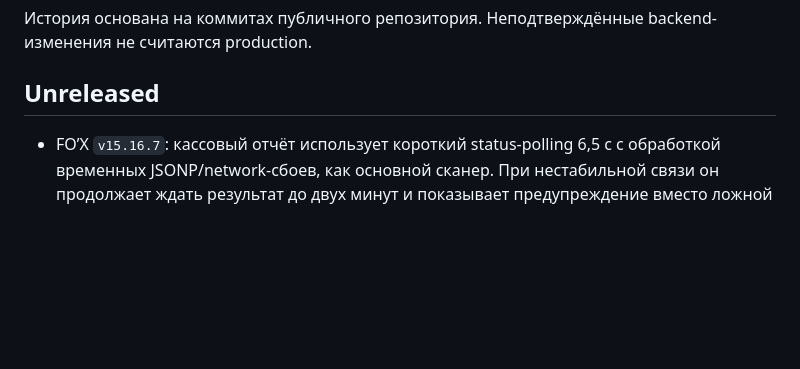
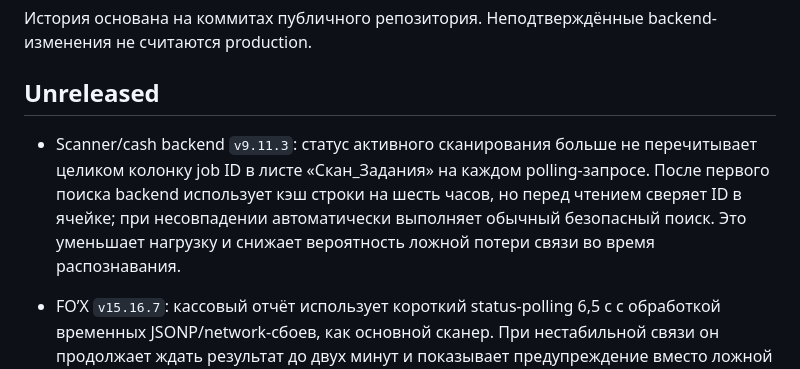
Before and after one commit to kuroebki-blip/Fox-Bar, a Markdown page: CHANGELOG.md, the part around the change. Drawn GitHub-style; blank space fills up the shorter version.

Commit message:
docs: record receipt scanner status cache release

```diff
--- a/CHANGELOG.md
+++ b/CHANGELOG.md
@@ -3,6 +3,8 @@
 История основана на коммитах публичного репозитория. Неподтверждённые backend-изменения не считаются production.
 
 ## Unreleased
+
+- Scanner/cash backend `v9.11.3`: статус активного сканирования больше не перечитывает целиком колонку job ID в листе «Скан_Задания» на каждом polling-запросе. После первого поиска backend использует кэш строки на шесть часов, но перед чтением сверяет ID в ячейке; при несовпадении автоматически выполняет обычный безопасный поиск. Это уменьшает нагрузку и снижает вероятность ложной потери связи во время распознавания.
 
 - FO’X `v15.16.7`: кассовый отчёт использует короткий status-polling 6,5 с с обработкой временных JSONP/network-сбоев, как основной сканер. При нестабильной связи он продолжает ждать результат до двух минут и показывает предупреждение вместо ложной ошибки; отсутствие принятого upload по-прежнему завершается понятной ошибкой через 30 секунд; выбранные фотографии остаются на экране для повтора.
 
```
Also changed, not shown: PROJECT_STATE.md (+2 -1 lines).
